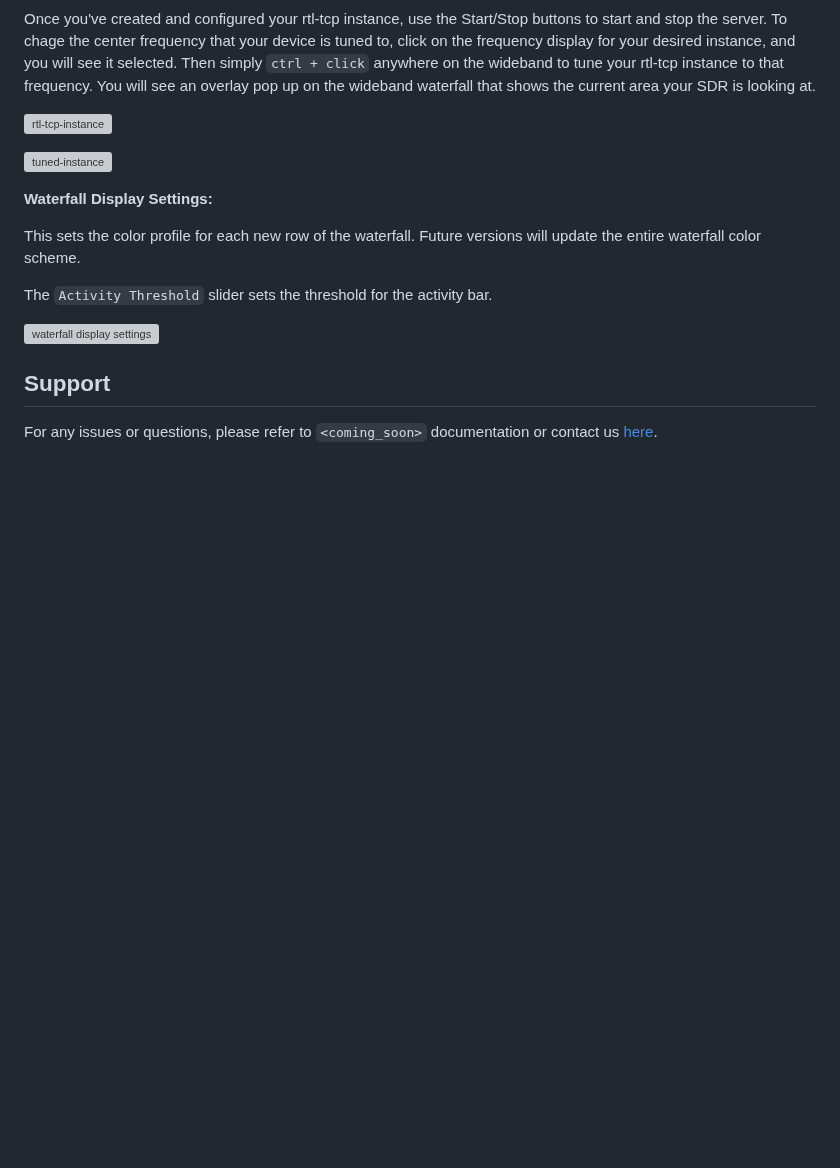
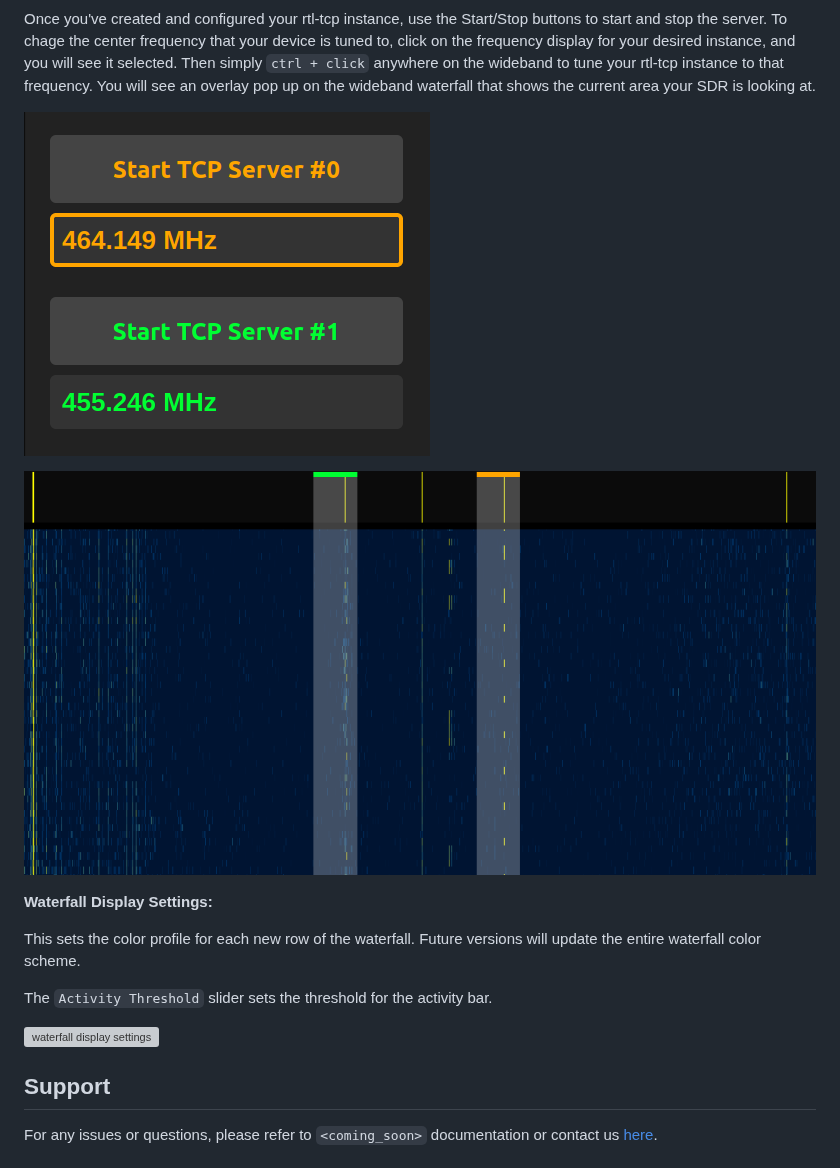
Before and after one commit to fosatech/Raven, a Markdown page: README.md, the part around the change. GitHub-like rendering; blank space fills up the shorter version; grey boxes are pictures that could not be loaded.

Commit message:
Fixed missing images in README.

```diff
--- a/README.md
+++ b/README.md
@@ -88,9 +88,9 @@ This is for creating new instaces of the backend `rtl_tcp` server. `STK Sweep` h
 
 Once you've created and configured your rtl-tcp instance, use the Start/Stop buttons to start and stop the server. To chage the center frequency that your device is tuned to, click on the frequency display for your desired instance, and you will see it selected. Then simply `ctrl + click` anywhere on the wideband to tune your rtl-tcp instance to that frequency. You will see an overlay pop up on the wideband waterfall that shows the current area your SDR is looking at.
 
-![rtl-tcp-instance](eadme/rtl-tcp-instance.png)
+![rtl-tcp-instance](readme/rtl-tcp-instance.png)
 
-![tuned-instance](eadme/tuned-instance-example.png)
+![tuned-instance](readme/tuned-instance-example.png)
 
 
 **Waterfall Display Settings:**
```
